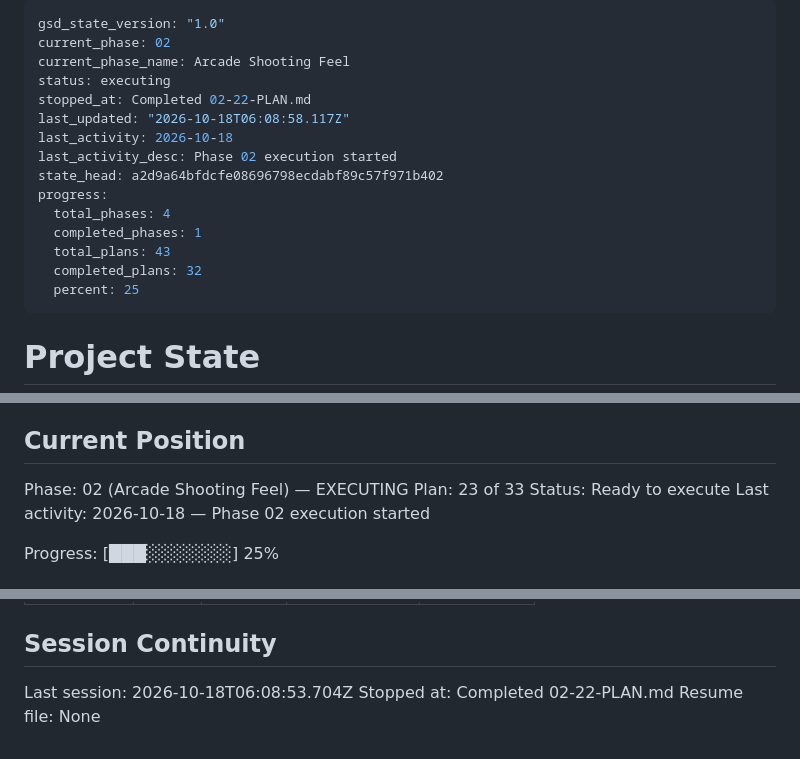
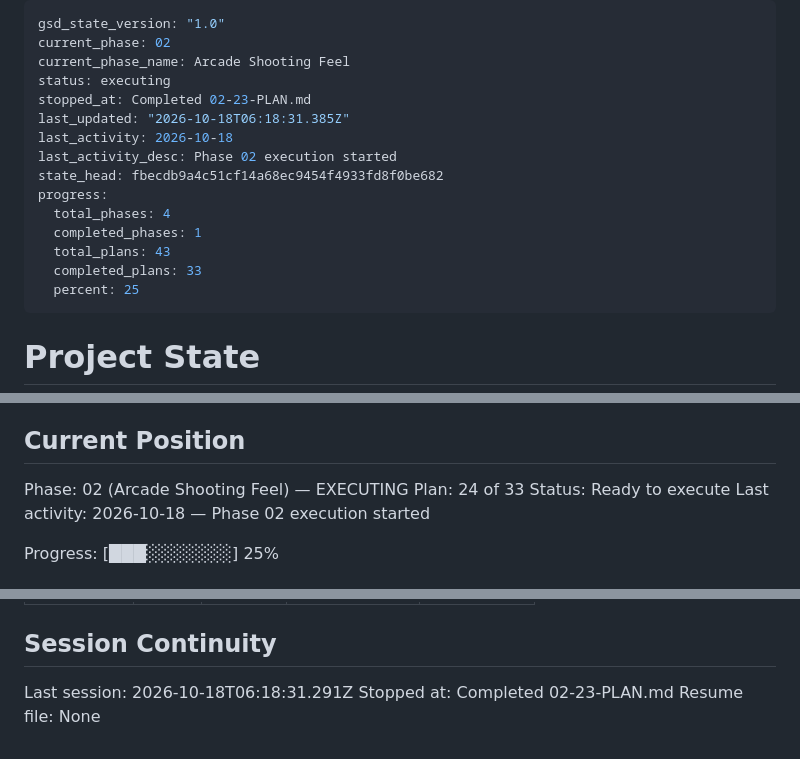
Before and after one commit to rguillon/Stratoburst, a Markdown page: .planning/STATE.md, 3 parts joined by grey strips. Drawn GitHub-style.

Commit message:
docs(02-23): complete homing missile visuals and per-weapon perf gate plan

```diff
--- a/.planning/STATE.md
+++ b/.planning/STATE.md
@@ -3,16 +3,16 @@ gsd_state_version: "1.0"
 current_phase: 02
 current_phase_name: Arcade Shooting Feel
 status: executing
-stopped_at: Completed 02-22-PLAN.md
-last_updated: "2026-10-18T06:08:58.117Z"
+stopped_at: Completed 02-23-PLAN.md
+last_updated: "2026-10-18T06:18:31.385Z"
 last_activity: 2026-10-18
 last_activity_desc: Phase 02 execution started
-state_head: a2d9a64bfdcfe08696798ecdabf89c57f971b402
+state_head: fbecdb9a4c51cf14a68ec9454f4933fd8f0be682
 progress:
   total_phases: 4
   completed_phases: 1
   total_plans: 43
-  completed_plans: 32
+  completed_plans: 33
   percent: 25
 ---
 
@@ -28,7 +28,7 @@ See: .planning/PROJECT.md (updated 2026-10-17)
 ## Current Position
 
 Phase: 02 (Arcade Shooting Feel) — EXECUTING
-Plan: 23 of 33
+Plan: 24 of 33
 Status: Ready to execute
 Last activity: 2026-10-18 — Phase 02 execution started
 
@@ -182,6 +185,6 @@ Items acknowledged and deferred at milestone close, most recent first:
 
 ## Session Continuity
 
-Last session: 2026-10-18T06:08:53.704Z
-Stopped at: Completed 02-22-PLAN.md
+Last session: 2026-10-18T06:18:31.291Z
+Stopped at: Completed 02-23-PLAN.md
 Resume file: None
```
Also changed, not shown: other parts of .planning/STATE.md (+3 -0 lines), .planning/ROADMAP.md (+3 -3 lines), 1 other file.
